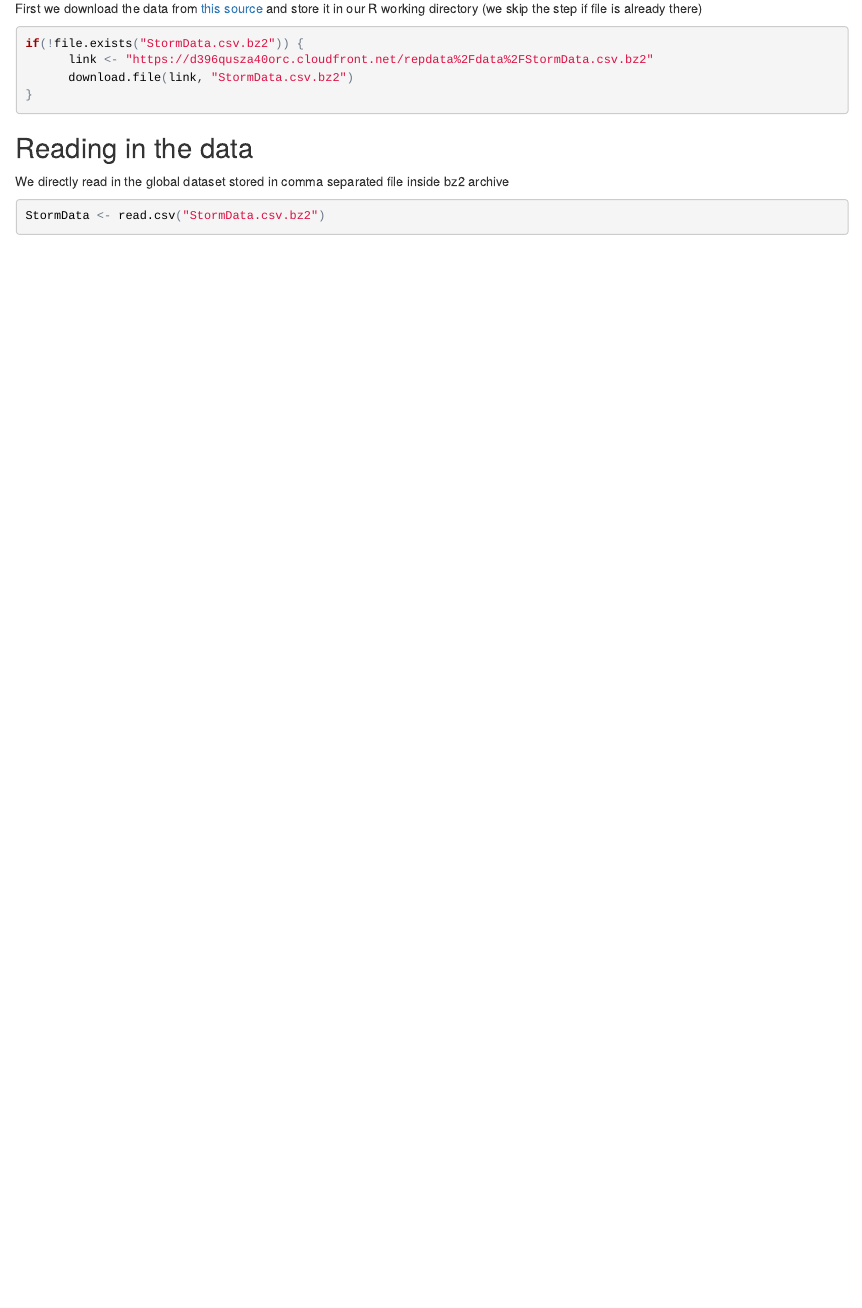
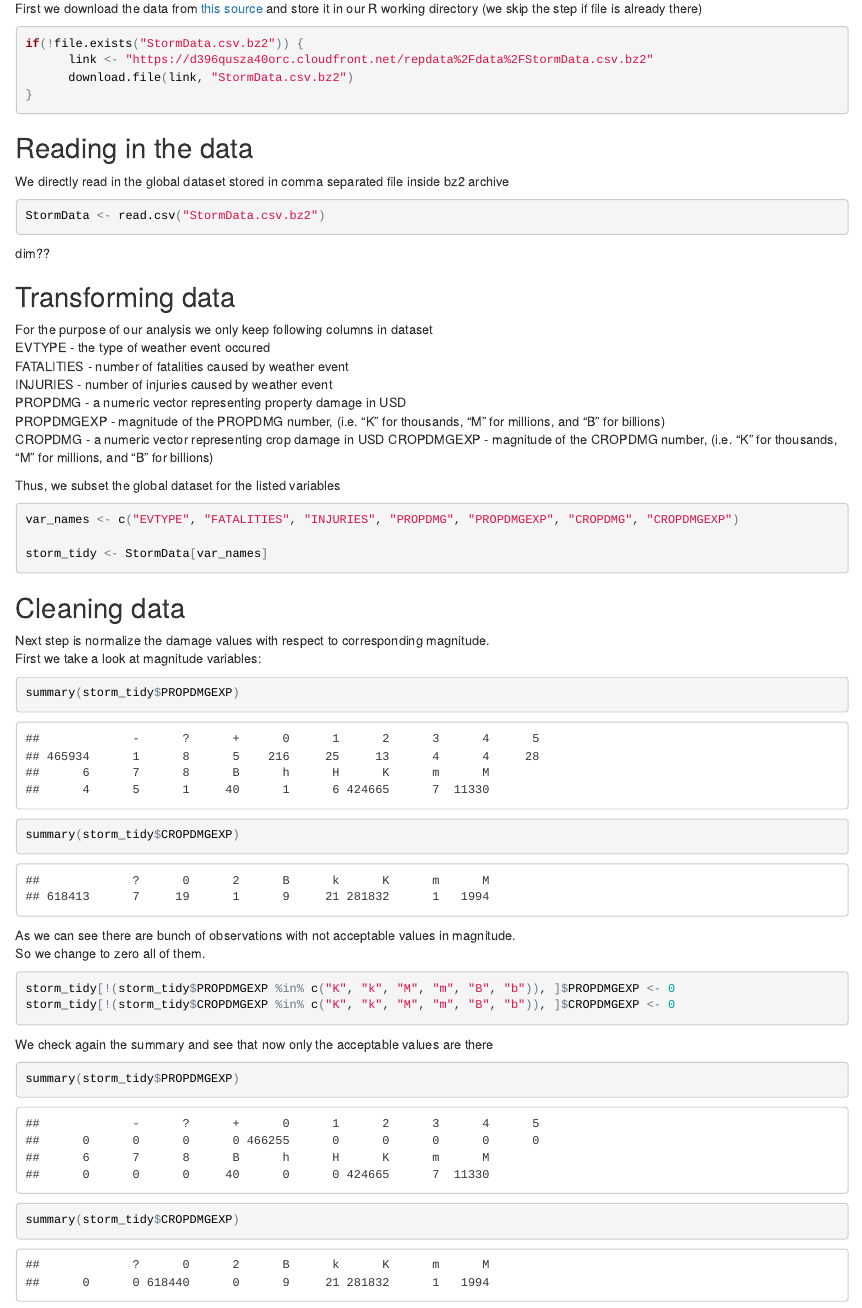
Before and after one commit to t0tem/RepData_PeerAssessment2, an R Markdown document (NOAA_Study.Rmd): the page in a window 1100 px wide, from 390 px down. The pictures show the output file NOAA_Study.html that the author committed with the source, opened offline.

Commit message:
session 2

````diff
--- a/NOAA_Study.Rmd
+++ b/NOAA_Study.Rmd
@@ -29,3 +29,51 @@
 ```{r echo = TRUE,  cache = TRUE}
 StormData <- read.csv("StormData.csv.bz2")
 ```
+
+########dim??
+
+
+## Transforming data
+
+For the purpose of our analysis we only keep following columns in dataset
+EVTYPE - the type of weather event occured
+FATALITIES - number of fatalities caused by weather event
+INJURIES - number of injuries caused by weather event
+PROPDMG - a numeric vector representing property damage in USD
+PROPDMGEXP -  magnitude of the PROPDMG number, (i.e. “K” for thousands, “M” for millions, and “B” for billions)
+CROPDMG - a numeric vector representing crop damage in USD
+CROPDMGEXP - magnitude of the CROPDMG number, (i.e. “K” for thousands, “M” for millions, and “B” for billions)
+
+Thus, we subset the global dataset for the listed variables
+```{r echo = TRUE}
+var_names <- c("EVTYPE", "FATALITIES", "INJURIES", "PROPDMG", "PROPDMGEXP", "CROPDMG", "CROPDMGEXP")
+
+storm_tidy <- StormData[var_names]
+```
+
+
+## Cleaning data
+
+Next step is normalize the damage values with respect to corresponding magnitude.
+First we take a look at magnitude variables:
+
+``` {r echo = TRUE}
+summary(storm_tidy$PROPDMGEXP)
+summary(storm_tidy$CROPDMGEXP)
+```
+
+As we can see there are bunch of observations with not acceptable values in magnitude.
+So we change to zero all of them.
+``` {r echo = TRUE}
+storm_tidy[!(storm_tidy$PROPDMGEXP %in% c("K", "k", "M", "m", "B", "b")), ]$PROPDMGEXP <- 0
+storm_tidy[!(storm_tidy$CROPDMGEXP %in% c("K", "k", "M", "m", "B", "b")), ]$CROPDMGEXP <- 0
+```
+
+We check again the summary and see that now only the acceptable values are there
+``` {r echo = TRUE}
+summary(storm_tidy$PROPDMGEXP)
+summary(storm_tidy$CROPDMGEXP)
+```
+
+We transform magnitude from text to numeric multiplicator
+``` {r echo = TRUE}
````
Also changed, not shown: draft.R (+30 -7 lines), NOAA_Study.html, NOAA_Study.md, NOAA_Study.Rmd (10 more changed lines).
